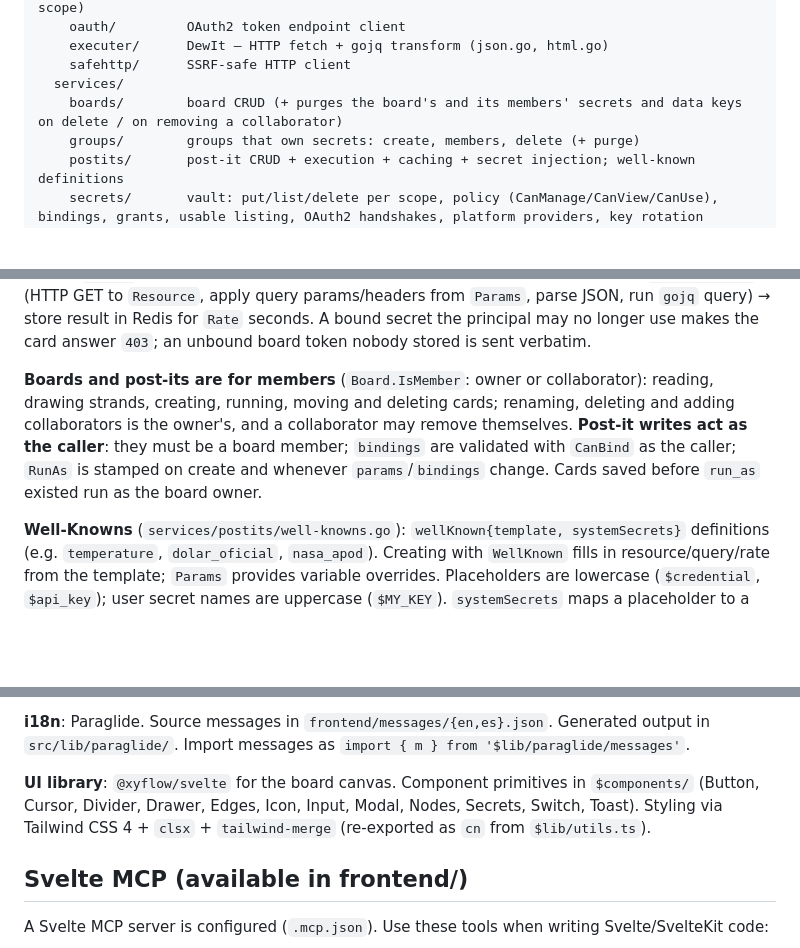
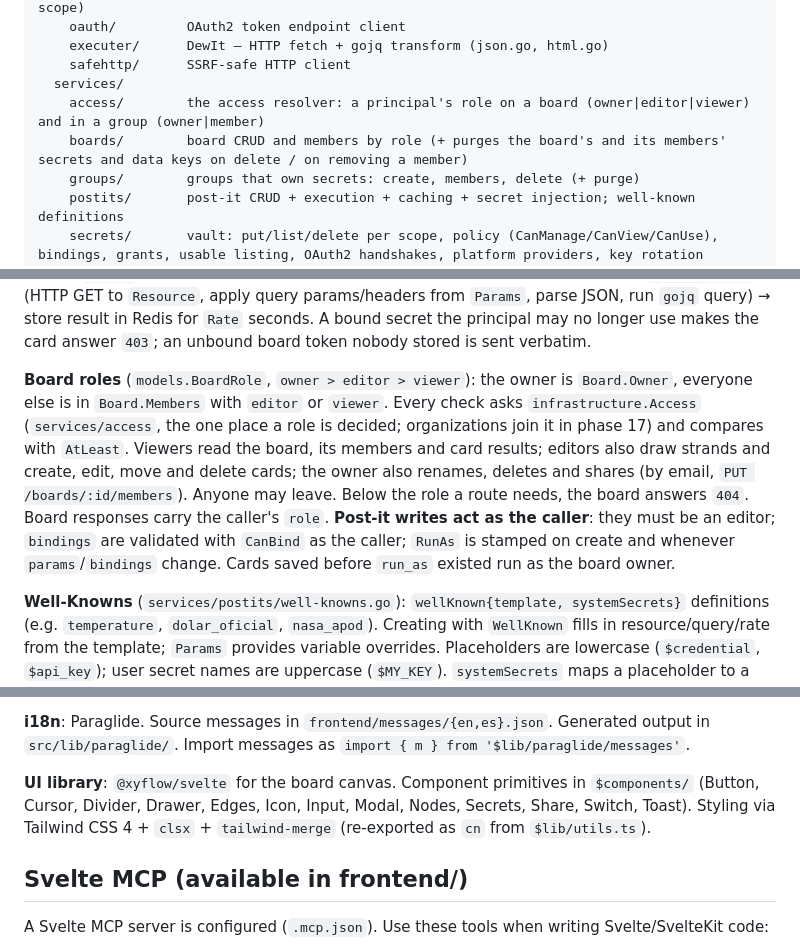
Before and after one commit to Tobias-Noceda/tablero-informacion-universal, a Markdown page: CLAUDE.md, 3 parts joined by grey strips. Rendered like a GitHub page; blank space fills up the shorter version.

Commit message:
docs: board roles

```diff
--- a/CLAUDE.md
+++ b/CLAUDE.md
@@ -137,7 +137,8 @@ common/
     executer/      DewIt — HTTP fetch + gojq transform (json.go, html.go)
     safehttp/      SSRF-safe HTTP client
   services/
-    boards/        board CRUD (+ purges the board's and its members' secrets and data keys on delete / on removing a collaborator)
+    access/        the access resolver: a principal's role on a board (owner|editor|viewer) and in a group (owner|member)
+    boards/        board CRUD and members by role (+ purges the board's and its members' secrets and data keys on delete / on removing a member)
     groups/        groups that own secrets: create, members, delete (+ purge)
     postits/       post-it CRUD + execution + caching + secret injection; well-known definitions
     secrets/       vault: put/list/delete per scope, policy (CanManage/CanView/CanUse), bindings, grants, usable listing, OAuth2 handshakes, platform providers, key rotation
@@ -151,7 +152,7 @@ common/
 
 **Post-it execution flow**: `ExecutePostIt` → check Redis cache → `prepare` (map every `$TOKEN` in params/headers/queries to a `SecretRef`: the post-it's `Bindings[TOKEN]` if present, else the board's own scope by name; resolve them as the post-it's `RunAs` principal through `ResolveAs`, which re-checks `CanUse`; then inject the well-known's **system secrets** last, into a clone) → `DewIt.Execute` (HTTP GET to `Resource`, apply query params/headers from `Params`, parse JSON, run `gojq` query) → store result in Redis for `Rate` seconds. A bound secret the principal may no longer use makes the card answer `403`; an unbound board token nobody stored is sent verbatim.
 
-**Boards and post-its are for members** (`Board.IsMember`: owner or collaborator): reading, drawing strands, creating, running, moving and deleting cards; renaming, deleting and adding collaborators is the owner's, and a collaborator may remove themselves. **Post-it writes act as the caller**: they must be a board member; `bindings` are validated with `CanBind` as the caller; `RunAs` is stamped on create and whenever `params`/`bindings` change. Cards saved before `run_as` existed run as the board owner.
+**Board roles** (`models.BoardRole`, `owner > editor > viewer`): the owner is `Board.Owner`, everyone else is in `Board.Members` with `editor` or `viewer`. Every check asks `infrastructure.Access` (`services/access`, the one place a role is decided; organizations join it in phase 17) and compares with `AtLeast`. Viewers read the board, its members and card results; editors also draw strands and create, edit, move and delete cards; the owner also renames, deletes and shares (by email, `PUT /boards/:id/members`). Anyone may leave. Below the role a route needs, the board answers `404`. Board responses carry the caller's `role`. **Post-it writes act as the caller**: they must be an editor; `bindings` are validated with `CanBind` as the caller; `RunAs` is stamped on create and whenever `params`/`bindings` change. Cards saved before `run_as` existed run as the board owner.
 
 **Well-Knowns** (`services/postits/well-knowns.go`): `wellKnown{template, systemSecrets}` definitions (e.g. `temperature`, `dolar_oficial`, `nasa_apod`). Creating with `WellKnown` fills in resource/query/rate from the template; `Params` provides variable overrides. Placeholders are lowercase (`$credential`, `$api_key`); user secret names are uppercase (`$MY_KEY`). `systemSecrets` maps a placeholder to a `models.SystemSecretName` that is resolved from the system scope at execution time and never stored on the post-it.
 
@@ -202,7 +204,7 @@ After editing `messages/{en,es}.json` outside the Vite dev server, regenerate wi
 
 **i18n**: Paraglide. Source messages in `frontend/messages/{en,es}.json`. Generated output in `src/lib/paraglide/`. Import messages as `import { m } from '$lib/paraglide/messages'`.
 
-**UI library**: `@xyflow/svelte` for the board canvas. Component primitives in `$components/` (Button, Cursor, Divider, Drawer, Edges, Icon, Input, Modal, Nodes, Secrets, Switch, Toast). Styling via Tailwind CSS 4 + `clsx` + `tailwind-merge` (re-exported as `cn` from `$lib/utils.ts`).
+**UI library**: `@xyflow/svelte` for the board canvas. Component primitives in `$components/` (Button, Cursor, Divider, Drawer, Edges, Icon, Input, Modal, Nodes, Secrets, Share, Switch, Toast). Styling via Tailwind CSS 4 + `clsx` + `tailwind-merge` (re-exported as `cn` from `$lib/utils.ts`).
 
 ## Svelte MCP (available in frontend/)
 
```
Also changed, not shown: other parts of CLAUDE.md (+2 -1 lines).
